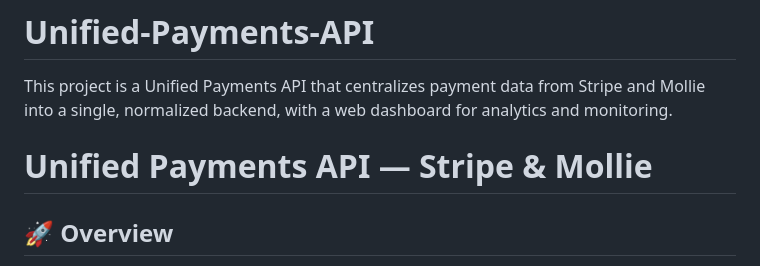
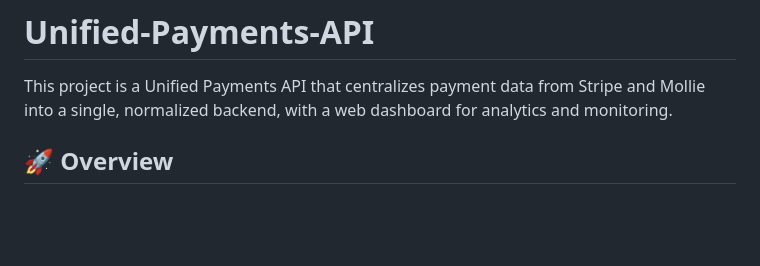
Before and after one commit to ArmandinhoLeMonstre/Unified-Payments-API, a Markdown page: README.md, the part around the change. GitHub-like rendering; blank space fills up the shorter version.

```diff
--- a/README.md
+++ b/README.md
@@ -1,7 +1,5 @@
 # Unified-Payments-API
 This project is a Unified Payments API that centralizes payment data from Stripe and Mollie into a single, normalized backend, with a web dashboard for analytics and monitoring.
-
-# Unified Payments API — Stripe & Mollie
 
 ## 🚀 Overview
 
```
